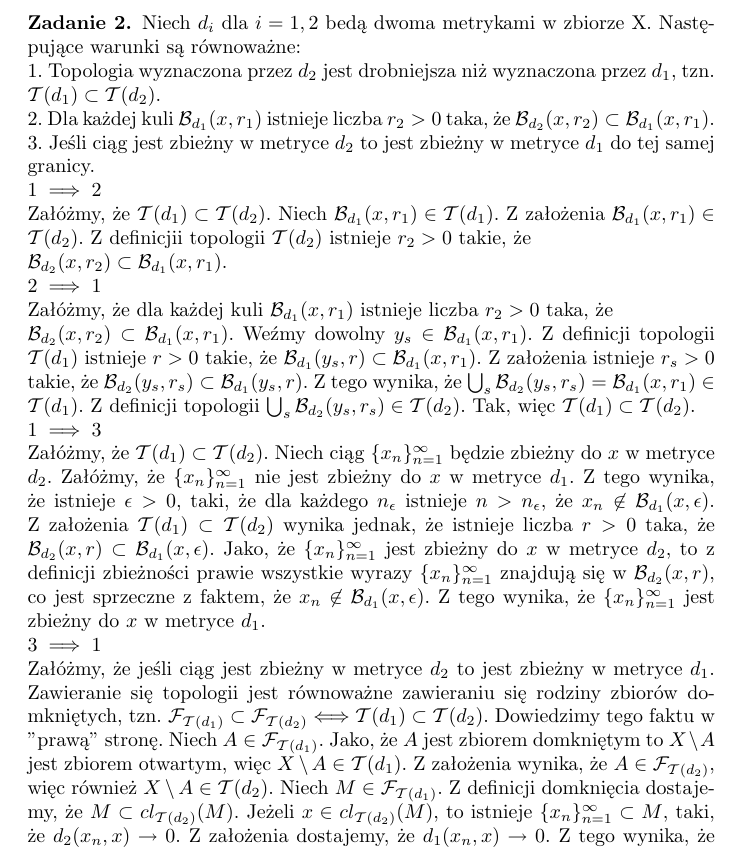
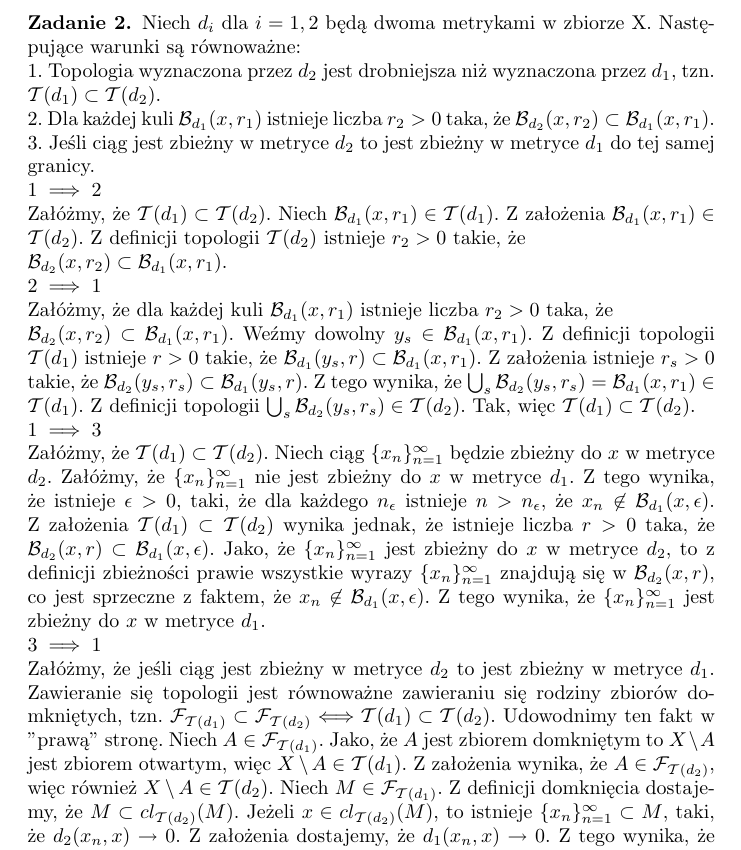
Before and after one commit to mzmyslowski/Topologia, a LaTeX document (main.tex): part of page 2 of 3, cut so that both start at the same text. Compiled offline with pdfLaTeX.

```diff
--- a/main.tex
+++ b/main.tex
@@ -18,8 +18,10 @@
 \newtheorem{theo}{Stwierdzenie}
 
 \title{Topologia *}
-\author{Michal Zmyslowski}
+\author{Mateusz Zugaj, Michal Zmyslowski}
 \date{Listopad 2017}
+
+
 
 \begin{document}
 
@@ -45,18 +47,18 @@
 	\newpage
 	\begin{zad}
-Niech $d_i$ dla $i = 1,2$ bedą dwoma metrykami w zbiorze X. Następujące warunki są równoważne:\\
+		Niech $d_i$ dla $i = 1,2$ będą dwoma metrykami w zbiorze X. Następujące warunki są równoważne:\\
 		1. Topologia wyznaczona przez $d_2$ jest drobniejsza niż wyznaczona przez $d_1$, tzn. $\mathcal{T}(d_1)\subset\mathcal{T}(d_2)$.\\
 		2. Dla każdej kuli $\mathcal{B}_{d_1}(x,r_1)$ istnieje liczba $r_2>0$ taka, że $\mathcal{B}_{d_2}(x,r_2)\subset\mathcal{B}_{d_1}(x,r_1)$.\\
 		3. Jeśli ciąg jest zbieżny w metryce $d_2$ to jest zbieżny w metryce $d_1$ do tej samej granicy.\\
 		$1\implies2$\\
-Załóżmy, że $\mathcal{T}(d_1)\subset\mathcal{T}(d_2)$. Niech $\mathcal{B}_{d_1}(x,r_1)\in\mathcal{T}(d_1)$. Z założenia $\mathcal{B}_{d_1}(x,r_1)\in\mathcal{T}(d_2)$. Z definicjii topologii $\mathcal{T}(d_2)$ istnieje $r_2>0$ takie, że\\
+		Załóżmy, że $\mathcal{T}(d_1)\subset\mathcal{T}(d_2)$. Niech $\mathcal{B}_{d_1}(x,r_1)\in\mathcal{T}(d_1)$. Z założenia $\mathcal{B}_{d_1}(x,r_1)\in\mathcal{T}(d_2)$. Z definicji topologii $\mathcal{T}(d_2)$ istnieje $r_2>0$ takie, że\\
 		$\mathcal{B}_{d_2}(x,r_2)\subset\mathcal{B}_{d_1}(x,r_1)$.\\
 		$2\implies1$\\
 		Załóżmy, że  dla każdej kuli $\mathcal{B}_{d_1}(x,r_1)$ istnieje liczba $r_2>0$ taka, że\\ $\mathcal{B}_{d_2}(x,r_2)\subset\mathcal{B}_{d_1}(x,r_1)$. Weźmy dowolny $y_s\in\mathcal{B}_{d_1}(x,r_1)$. Z definicji topologii $\mathcal{T}(d_1)$ istnieje $r>0$ takie, że $\mathcal{B}_{d_1}(y_s,r)\subset\mathcal{B}_{d_1}(x,r_1)$. Z założenia istnieje $r_s>0$ takie, że $\mathcal{B}_{d_2}(y_s,r_s)\subset\mathcal{B}_{d_1}(y_s,r)$. Z tego wynika, że $\bigcup_s \mathcal{B}_{d_2}(y_s,r_s) = \mathcal{B}_{d_1}(x,r_1)\in\mathcal{T}(d_1)$. Z definicji topologii $\bigcup_s \mathcal{B}_{d_2}(y_s,r_s)\in\mathcal{T}(d_2)$. Tak, więc $\mathcal{T}(d_1)\subset\mathcal{T}(d_2)$.\\
 		$1\implies3$\\
 		Załóżmy, że $\mathcal{T}(d_1)\subset\mathcal{T}(d_2)$. Niech ciąg $\{x_n\}_{n=1}^\infty$ będzie zbieżny do $x$ w metryce $d_2$. Załóżmy, że $\{x_n\}_{n=1}^\infty$ nie jest zbieżny do $x$ w metryce $d_1$. Z tego wynika, że istnieje $\epsilon>0$, taki, że dla każdego $n_{\epsilon}$ istnieje $n>n_{\epsilon}$, że $x_n\not\in\mathcal{B}_{d_1}(x,\epsilon)$. Z założenia $\mathcal{T}(d_1)\subset\mathcal{T}(d_2)$ wynika jednak, że istnieje liczba $r>0$ taka, że $\mathcal{B}_{d_2}(x,r)\subset\mathcal{B}_{d_1}(x,\epsilon)$. Jako, że $\{x_n\}_{n=1}^\infty$ jest zbieżny do $x$ w metryce $d_2$, to z definicji zbieżności prawie wszystkie wyrazy $\{x_n\}_{n=1}^\infty$ znajdują się w $\mathcal{B}_{d_2}(x,r)$, co jest sprzeczne z faktem, że $x_n\not\in\mathcal{B}_{d_1}(x,\epsilon)$. Z tego wynika, że $\{x_n\}_{n=1}^\infty$ jest zbieżny do $x$ w metryce $d_1$.\\
 		$3\implies1$\\
-Załóżmy, że jeśli ciąg jest zbieżny w metryce $d_2$ to jest zbieżny w metryce $d_1$. Zawieranie się topologii jest równoważne zawieraniu się rodziny zbiorów domkniętych, tzn. $\mathcal{F}_{\mathcal{T}(d_1)}\subset\mathcal{F}_{\mathcal{T}(d_2)}\Longleftrightarrow\mathcal{T}(d_1)\subset\mathcal{T}(d_2)$. Dowiedzimy tego faktu w "prawą" stronę. Niech $A\in\mathcal{F}_{\mathcal{T}(d_1)}$. Jako, że $A$ jest zbiorem domkniętym to $X\setminus A$ jest zbiorem otwartym, więc $X\setminus A\in\mathcal{T}(d_1)$. Z założenia wynika, że $A\in\mathcal{F}_{\mathcal{T}(d_2)}$, więc również $X\setminus A\in\mathcal{T}(d_2)$. Niech $M\in\mathcal{F}_{\mathcal{T}(d_1)}$. Z definicji domknięcia dostajemy, że $M\subset cl_{\mathcal{T}(d_2)}(M)$. Jeżeli $x\in cl_{\mathcal{T}(d_2)}(M)$, to istnieje $\{x_n\}_{n=1}^\infty \subset M$, taki, że $d_2(x_n,x)\to 0$. Z założenia dostajemy, że $d_1(x_n,x)\to 0$. Z tego wynika, że $x\in cl_{\mathcal{T}(d_1)}(M)$. M jest domknięty w $\mathcal{T}(d_1)$, czyli $M=cl_{\mathcal{T}(d_1)}(M)$. A z tego mamy, że $x\in M$, co daje
+		Załóżmy, że jeśli ciąg jest zbieżny w metryce $d_2$ to jest zbieżny w metryce $d_1$. Zawieranie się topologii jest równoważne zawieraniu się rodziny zbiorów domkniętych, tzn. $\mathcal{F}_{\mathcal{T}(d_1)}\subset\mathcal{F}_{\mathcal{T}(d_2)}\Longleftrightarrow\mathcal{T}(d_1)\subset\mathcal{T}(d_2)$. Udowodnimy ten fakt w "prawą" stronę. Niech $A\in\mathcal{F}_{\mathcal{T}(d_1)}$. Jako, że $A$ jest zbiorem domkniętym to $X\setminus A$ jest zbiorem otwartym, więc $X\setminus A\in\mathcal{T}(d_1)$. Z założenia wynika, że $A\in\mathcal{F}_{\mathcal{T}(d_2)}$, więc również $X\setminus A\in\mathcal{T}(d_2)$. Niech $M\in\mathcal{F}_{\mathcal{T}(d_1)}$. Z definicji domknięcia dostajemy, że $M\subset cl_{\mathcal{T}(d_2)}(M)$. Jeżeli $x\in cl_{\mathcal{T}(d_2)}(M)$, to istnieje $\{x_n\}_{n=1}^\infty \subset M$, taki, że $d_2(x_n,x)\to 0$. Z założenia dostajemy, że $d_1(x_n,x)\to 0$. Z tego wynika, że $x\in cl_{\mathcal{T}(d_1)}(M)$. M jest domknięty w $\mathcal{T}(d_1)$, czyli $M=cl_{\mathcal{T}(d_1)}(M)$. A z tego mamy, że $x\in M$, co daje
 		$cl_{\mathcal{T}(d_2)}(M)\subset M$. Wtedy $cl_{\mathcal{T}(d_2)}(M)=M$, a z tego wynika, że $M\in \mathcal{F}_{\mathcal{T}(d_2)}$, czyli  $\mathcal{F}_{\mathcal{T}(d_1)}\subset \mathcal{F}_{\mathcal{T}(d_2)}$. Tak więc, na mocy faktu, który wcześniej udowodniliśmy $\mathcal{T}(d_1)\subset\mathcal{T}(d_2)$.\\
 	\end{zad}
 	\begin{defn}
```
Also changed, not shown: main.tex (4 more changed lines). Lines whose indentation alone changed are shown as unchanged.
